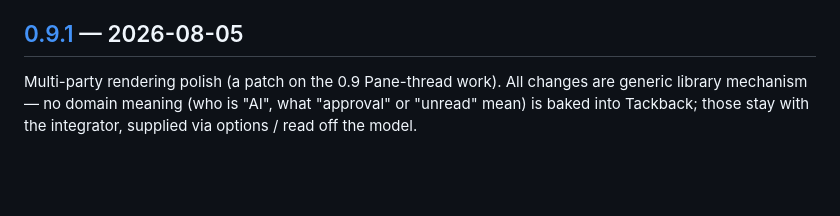
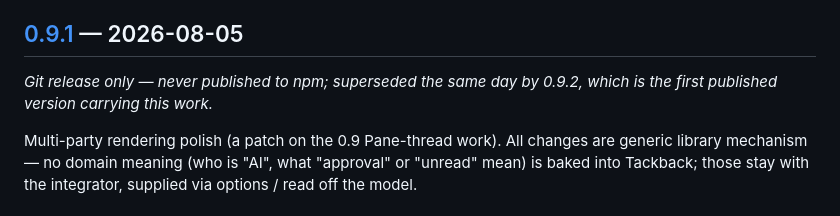
Before and after one commit to brainworker-org/tackback, a Markdown page: CHANGELOG.md, the part around the change. Drawn GitHub-style; blank space fills up the shorter version.

Commit message:
Note that 0.9.1 never reached npm
The changelog dates 0.9.1 as a release without saying it exists only in git
history — it was superseded the same day by 0.9.2, which is the first published
version carrying that work. Anyone going looking for the package at 0.9.1 finds
a hole and no explanation.

Rides the changelog hunk this branch already touches rather than becoming its
own change.

Co-Authored-By: Claude Opus 5 <noreply@anthropic.com>
Claude-Session: https://claude.ai/code/session_0164xSKExMND4SDCAbEqiY6N

```diff
--- a/CHANGELOG.md
+++ b/CHANGELOG.md
@@ -44,6 +44,9 @@ what a reaction *means*, and which colors stand for what all stay with the integ
   theme tokens together — so both replaceability axes are visible in one page.
 
 ## [0.9.1] — 2026-08-05
+*Git release only — never published to npm; superseded the same day by 0.9.2, which is the first
+published version carrying this work.*
+
 Multi-party rendering polish (a patch on the 0.9 Pane-thread work). All changes are generic library
 mechanism — no domain meaning (who is "AI", what "approval" or "unread" mean) is baked into Tackback;
 those stay with the integrator, supplied via options / read off the model.
```
